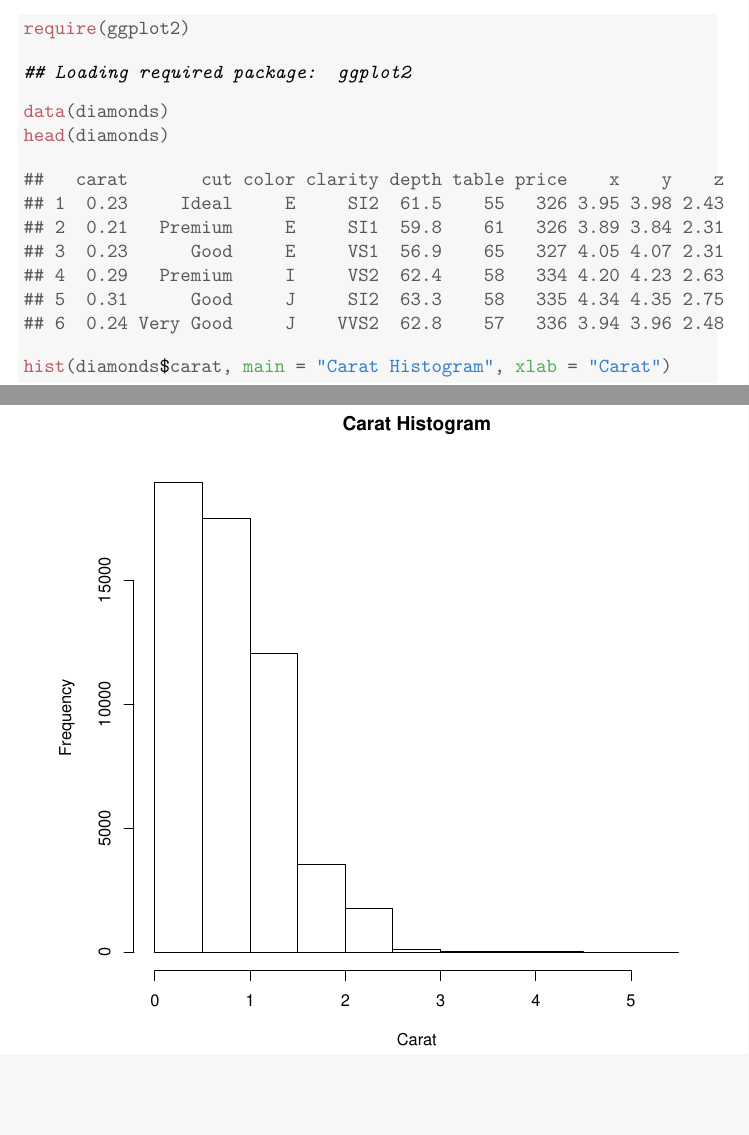
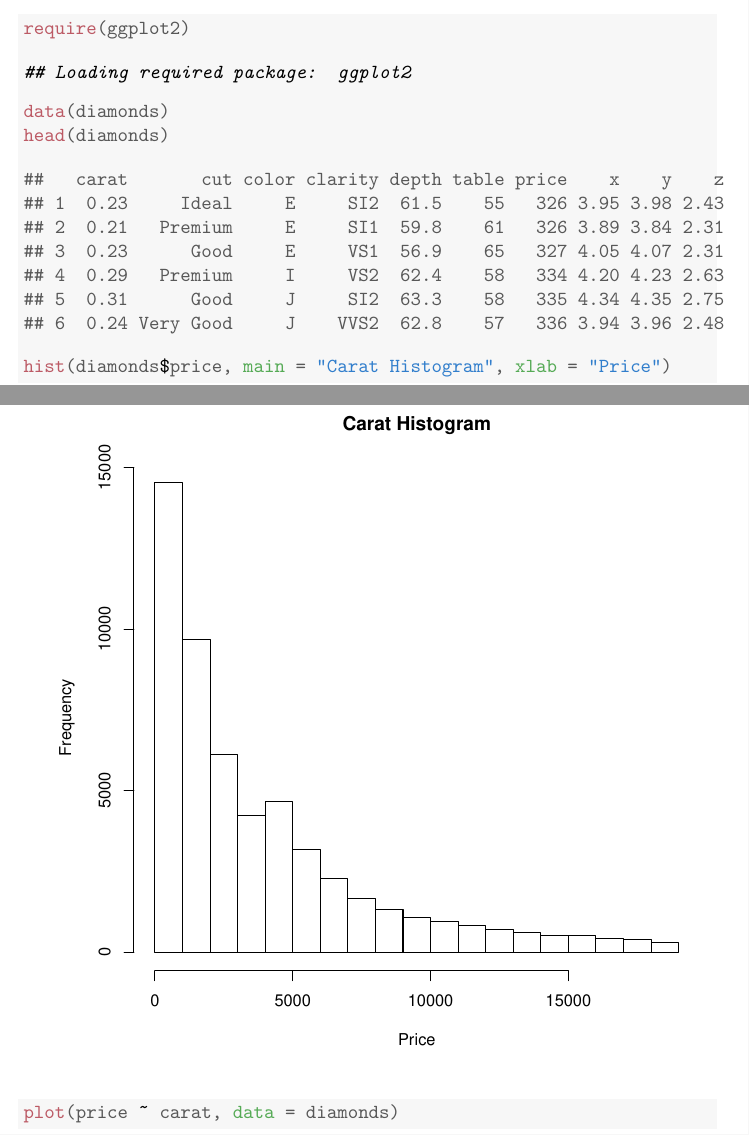
Before and after one commit to juandsierra82/helloWorldR, a LaTeX document (firstHistogram.tex): two parts of pages 1 and 2 of 2 before the commit and two parts of pages 1 and 2 of 3 after it, joined at a grey line, cut so that both start at the same text, the shorter picture padded with empty space. Compiled offline with pdfLaTeX.

Commit message:
setting up new graphs

```diff
--- a/firstHistogram.tex
+++ b/firstHistogram.tex
@@ -72,10 +72,15 @@ Some Text
 ## 6  0.24 Very Good     J    VVS2  62.8    57   336 3.94 3.96 2.48
 \end{verbatim}
 \begin{alltt}
-\hlkwd{hist}\hlstd{(diamonds}\hlopt{$}\hlstd{carat,} \hlkwc{main} \hlstd{=} \hlstr{"Carat Histogram"}\hlstd{,} \hlkwc{xlab} \hlstd{=} \hlstr{"Carat"}\hlstd{)}
+\hlkwd{hist}\hlstd{(diamonds}\hlopt{$}\hlstd{price,} \hlkwc{main} \hlstd{=} \hlstr{"Carat Histogram"}\hlstd{,} \hlkwc{xlab} \hlstd{=} \hlstr{"Price"}\hlstd{)}
 \end{alltt}
 \end{kframe}
 \includegraphics[width=\maxwidth]{figure/unnamed-chunk-1-1}
+\begin{kframe}\begin{alltt}
+\hlkwd{plot}\hlstd{(price} \hlopt{~} \hlstd{carat,} \hlkwc{data} \hlstd{= diamonds)}
+\end{alltt}
+\end{kframe}
+\includegraphics[width=\maxwidth]{figure/unnamed-chunk-1-2}
 
 \end{knitrout}
 \end{document}
```
Also changed, not shown: firstHistogram-concordance.tex (+1 -1 lines), figure/unnamed-chunk-1-1.pdf, figure/unnamed-chunk-1-2.pdf (added), firstHistogram.pdf, 3 other files.
